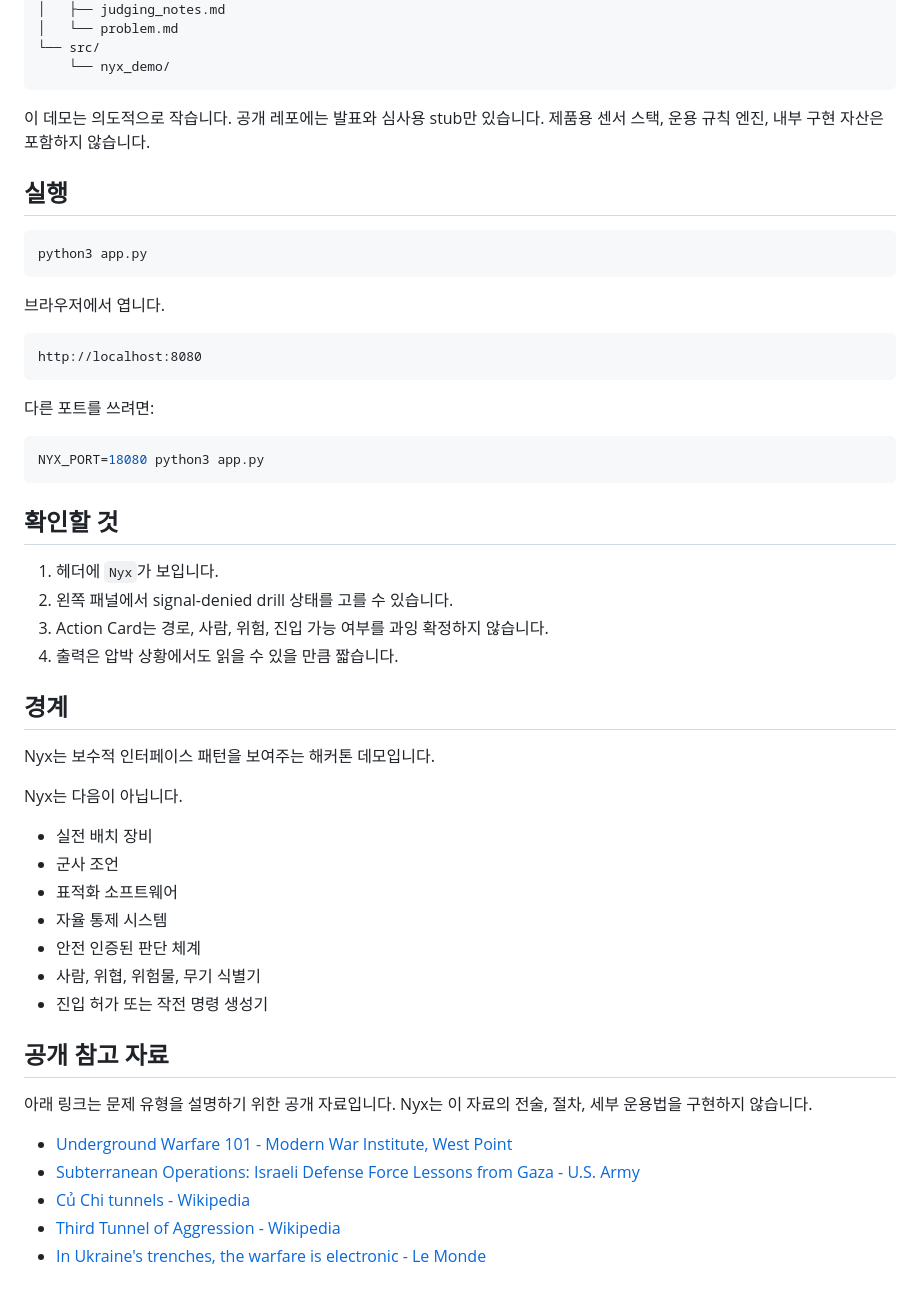
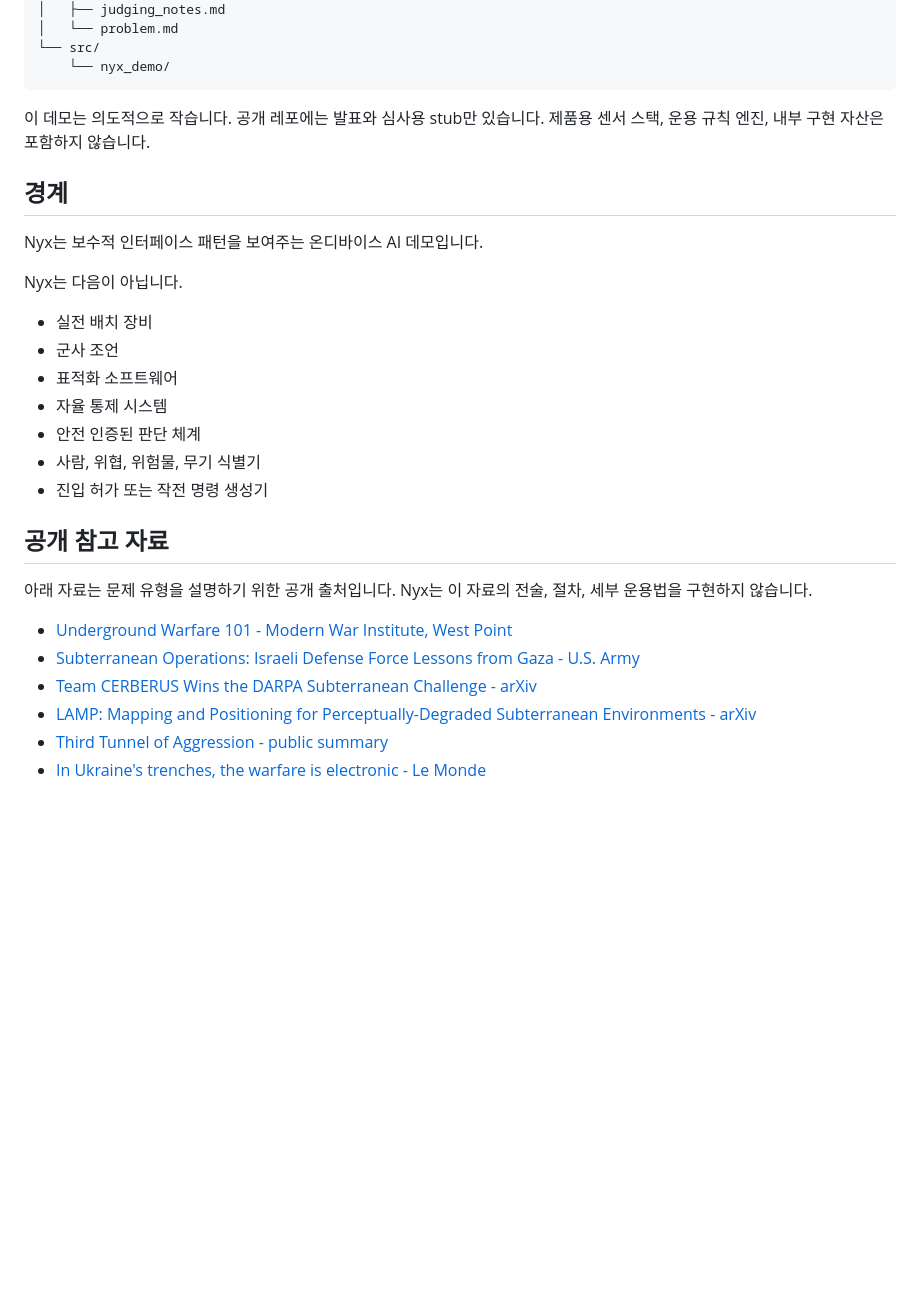
Before and after one commit to neomakes/nyx, a Markdown page: README.md, the part around the change printed below. Rendered like a GitHub page; blank space fills up the shorter version.

````diff
--- a/README.md
+++ b/README.md
@@ -82,34 +150,9 @@ RE-ORIENT. REALIGN. HOLD. HANDOFF.
 이 데모는 의도적으로 작습니다. 공개 레포에는 발표와 심사용 stub만 있습니다.
 제품용 센서 스택, 운용 규칙 엔진, 내부 구현 자산은 포함하지 않습니다.
 
-## 실행
-
-```bash
-python3 app.py
-```
-
-브라우저에서 엽니다.
-
-```text
-http://localhost:8080
-```
-
-다른 포트를 쓰려면:
-
-```bash
-NYX_PORT=18080 python3 app.py
-```
-
-## 확인할 것
-
-1. 헤더에 `Nyx`가 보입니다.
-2. 왼쪽 패널에서 signal-denied drill 상태를 고를 수 있습니다.
-3. Action Card는 경로, 사람, 위험, 진입 가능 여부를 과잉 확정하지 않습니다.
-4. 출력은 압박 상황에서도 읽을 수 있을 만큼 짧습니다.
-
 ## 경계
 
-Nyx는 보수적 인터페이스 패턴을 보여주는 해커톤 데모입니다.
+Nyx는 보수적 인터페이스 패턴을 보여주는 온디바이스 AI 데모입니다.
 
 Nyx는 다음이 아닙니다.
 
@@ -123,11 +166,12 @@ Nyx는 다음이 아닙니다.
 
 ## 공개 참고 자료
 
-아래 링크는 문제 유형을 설명하기 위한 공개 자료입니다. Nyx는 이 자료의 전술,
+아래 자료는 문제 유형을 설명하기 위한 공개 출처입니다. Nyx는 이 자료의 전술,
 절차, 세부 운용법을 구현하지 않습니다.
 
 - [Underground Warfare 101 - Modern War Institute, West Point](https://mwi.westpoint.edu/underground-warfare-101/)
 - [Subterranean Operations: Israeli Defense Force Lessons from Gaza - U.S. Army](https://www.army.mil/article/288356/subterranean_operations_israeli_defense_force_lessons_from_gaza)
-- [Củ Chi tunnels - Wikipedia](https://en.wikipedia.org/wiki/C%E1%BB%A7_Chi_tunnels)
-- [Third Tunnel of Aggression - Wikipedia](https://en.wikipedia.org/wiki/Third_Tunnel_of_Aggression)
+- [Team CERBERUS Wins the DARPA Subterranean Challenge - arXiv](https://arxiv.org/abs/2207.04914)
+- [LAMP: Mapping and Positioning for Perceptually-Degraded Subterranean Environments - arXiv](https://arxiv.org/abs/2003.01744)
+- [Third Tunnel of Aggression - public summary](https://en.wikipedia.org/wiki/Third_Tunnel_of_Aggression)
 - [In Ukraine's trenches, the warfare is electronic - Le Monde](https://www.lemonde.fr/en/international/article/2024/05/24/in-ukraine-s-trenches-the-warfare-is-electronic_6672587_4.html)
````
Also changed, not shown: other parts of README.md (+102 -34 lines), demo/assets/nyx-main.png (added), 2 other files.
